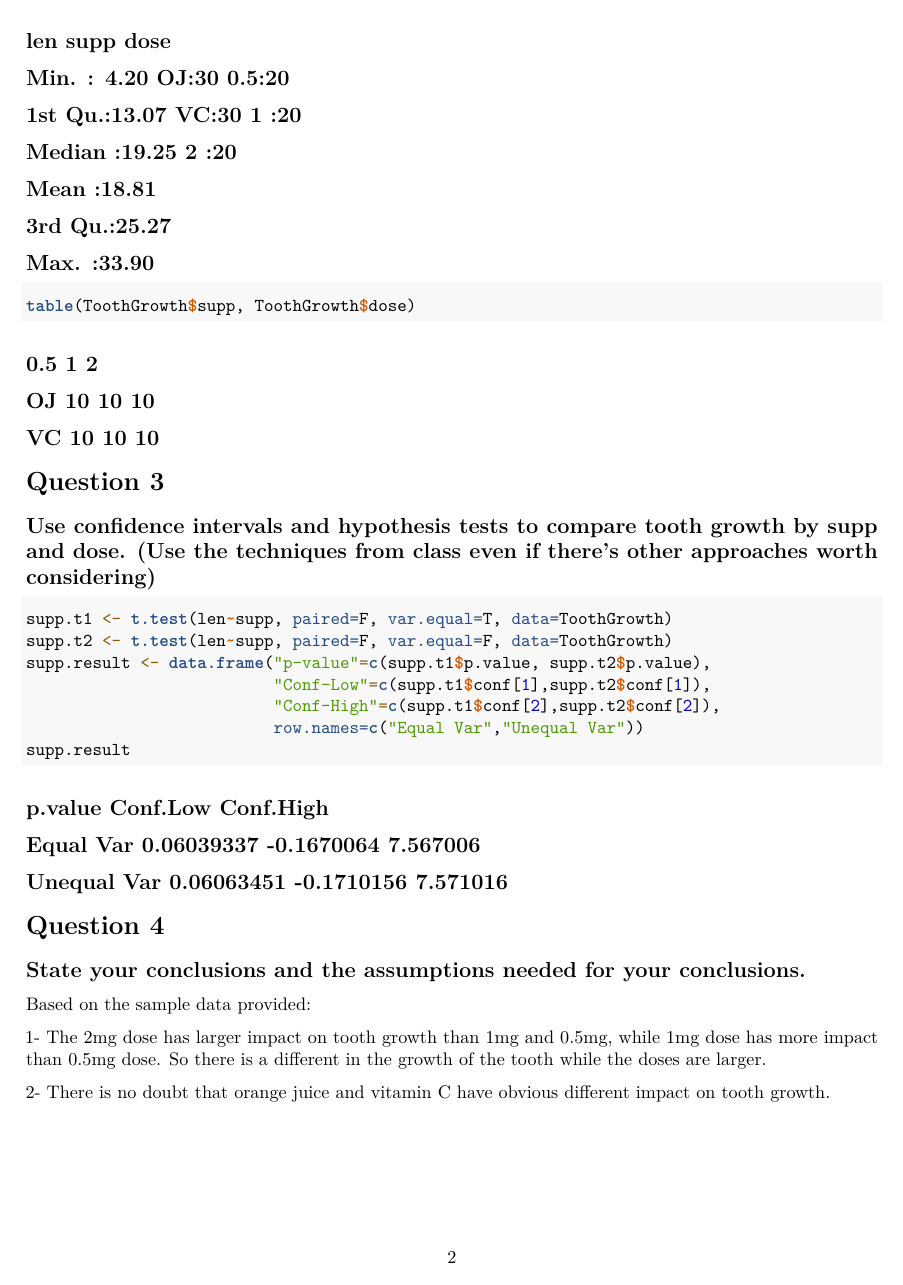
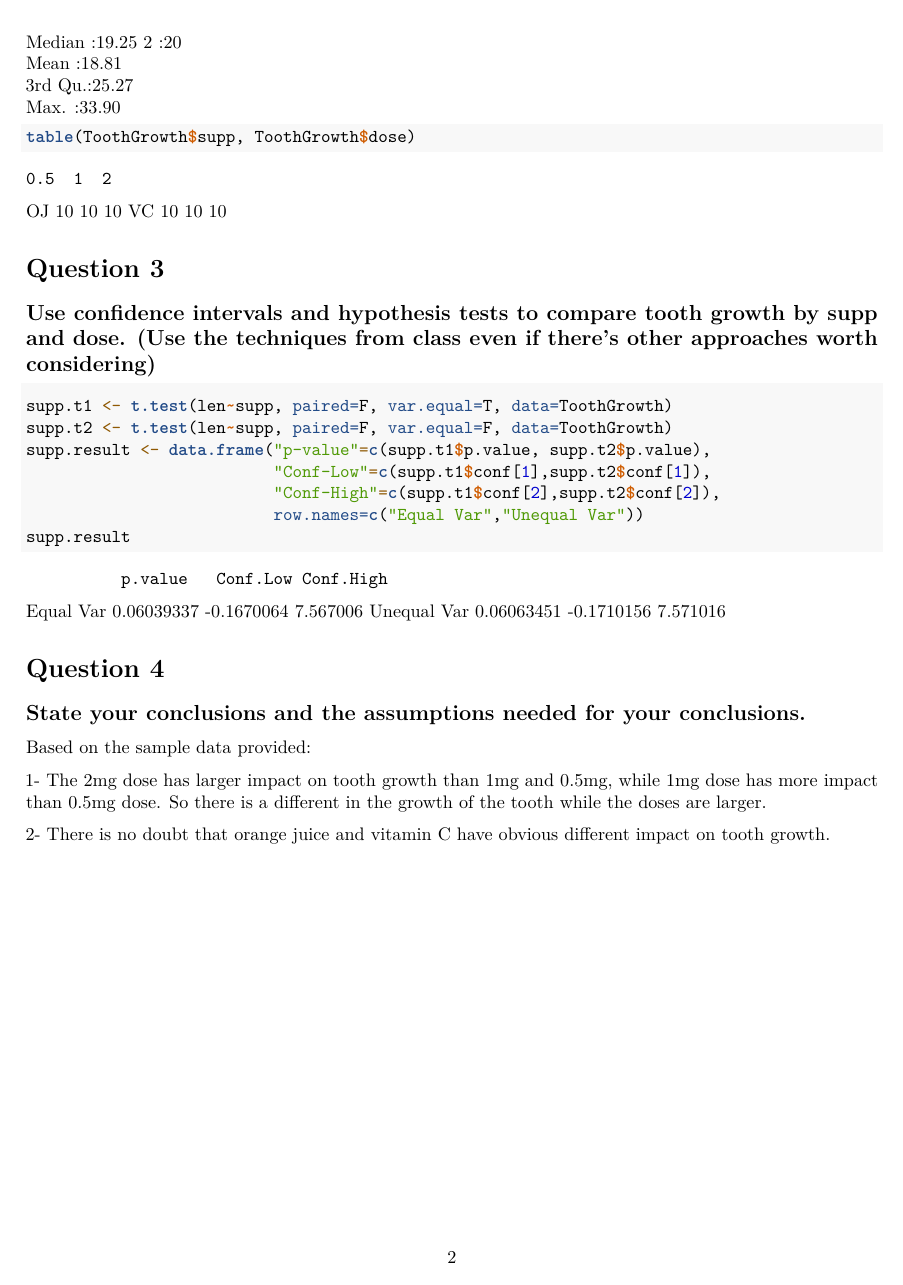
Before and after one commit to skumpati/Statistical-Inference, an R Markdown document (Project 2 Tooth GrowthData in R.Rmd): page 2 of 2. Rendered offline with R 4.5, knitr and Pandoc, then LaTeX, with nearby package versions; the code is not run, so its results and figures are left out.

Commit message:
Project 2 Tooth GrowthData in R.Rmd

````diff
--- a/Project 2 Tooth GrowthData in R.Rmd
+++ b/Project 2 Tooth GrowthData in R.Rmd
@@ -45,10 +45,3 @@ plot + geom_boxplot(notch=F) + facet_grid(.~supp) +
 ToothGrowth$dose <- as.factor(ToothGrowth$dose)
 summary(ToothGrowth)
 ```
-##     len        supp     dose
-## Min.   : 4.20   OJ:30   0.5:20
-## 1st Qu.:13.07   VC:30   1  :20
-## Median :19.25           2  :20
-## Mean   :18.81
-## 3rd Qu.:25.27
-## Max.   :33.90
@@ -55,9 +51,13 @@ summary(ToothGrowth)
+ Median :19.25           2  :20
+ Mean   :18.81
+ 3rd Qu.:25.27
+ Max.   :33.90
 ```{r}
 table(ToothGrowth$supp, ToothGrowth$dose)
 ```
-##    0.5  1  2
-##  OJ  10 10 10
-##  VC  10 10 10
+    0.5  1  2
+  OJ  10 10 10
+  VC  10 10 10
 
 # Question 3
 ## Use confidence intervals and hypothesis tests to compare tooth growth by supp and dose. (Use the techniques from class even if there’s other approaches worth considering)
@@ -71,9 +71,9 @@ supp.result <- data.frame("p-value"=c(supp.t1$p.value, supp.t2$p.value),
                           row.names=c("Equal Var","Unequal Var"))
 supp.result
 ```
-##              p.value   Conf.Low Conf.High
-## Equal Var   0.06039337 -0.1670064  7.567006
-## Unequal Var 0.06063451 -0.1710156  7.571016
+              p.value   Conf.Low Conf.High
+ Equal Var   0.06039337 -0.1670064  7.567006
+ Unequal Var 0.06063451 -0.1710156  7.571016
 
 # Question 4
 ## State your conclusions and the assumptions needed for your conclusions.
````
Also changed, not shown: Project 2 Tooth GrowthData in R.Rmd (3 more changed lines).
